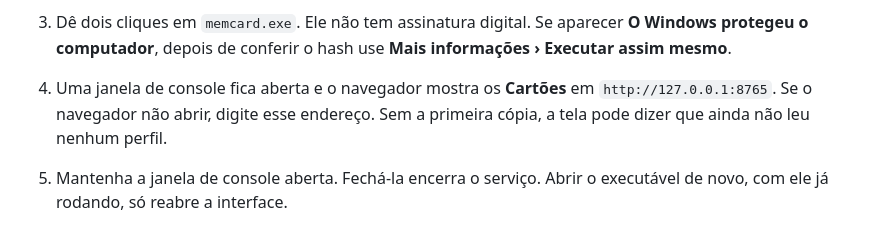
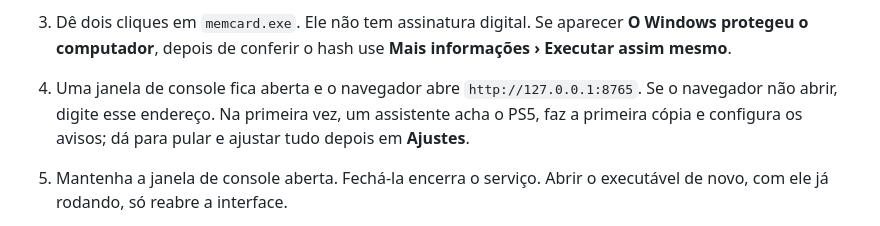
Before and after one commit to bps2414/cartao-de-memoria, a Markdown page: docs/guia.md, the part around the change. Drawn GitHub-style.

Commit message:
Guia de instalação: menciona o assistente de primeiro acesso

```diff
--- a/docs/guia.md
+++ b/docs/guia.md
@@ -36,9 +36,10 @@ Deixe o PC ligado enquanto quiser cópias automáticas. Escolha **Windows** ou
 3. Dê dois cliques em `memcard.exe`. Ele não tem assinatura digital. Se aparecer
    **O Windows protegeu o computador**, depois de conferir o hash use
    **Mais informações › Executar assim mesmo**.
-4. Uma janela de console fica aberta e o navegador mostra os **Cartões** em
+4. Uma janela de console fica aberta e o navegador abre
    `http://127.0.0.1:8765`. Se o navegador não abrir, digite esse endereço.
-   Sem a primeira cópia, a tela pode dizer que ainda não leu nenhum perfil.
+   Na primeira vez, um assistente acha o PS5, faz a primeira cópia e configura
+   os avisos; dá para pular e ajustar tudo depois em **Ajustes**.
 5. Mantenha a janela de console aberta. Fechá-la encerra o serviço.
    Abrir o executável de novo, com ele já rodando, só reabre a interface.
 
```
Also changed, not shown: docs/guide.en.md (+3 -2 lines).
